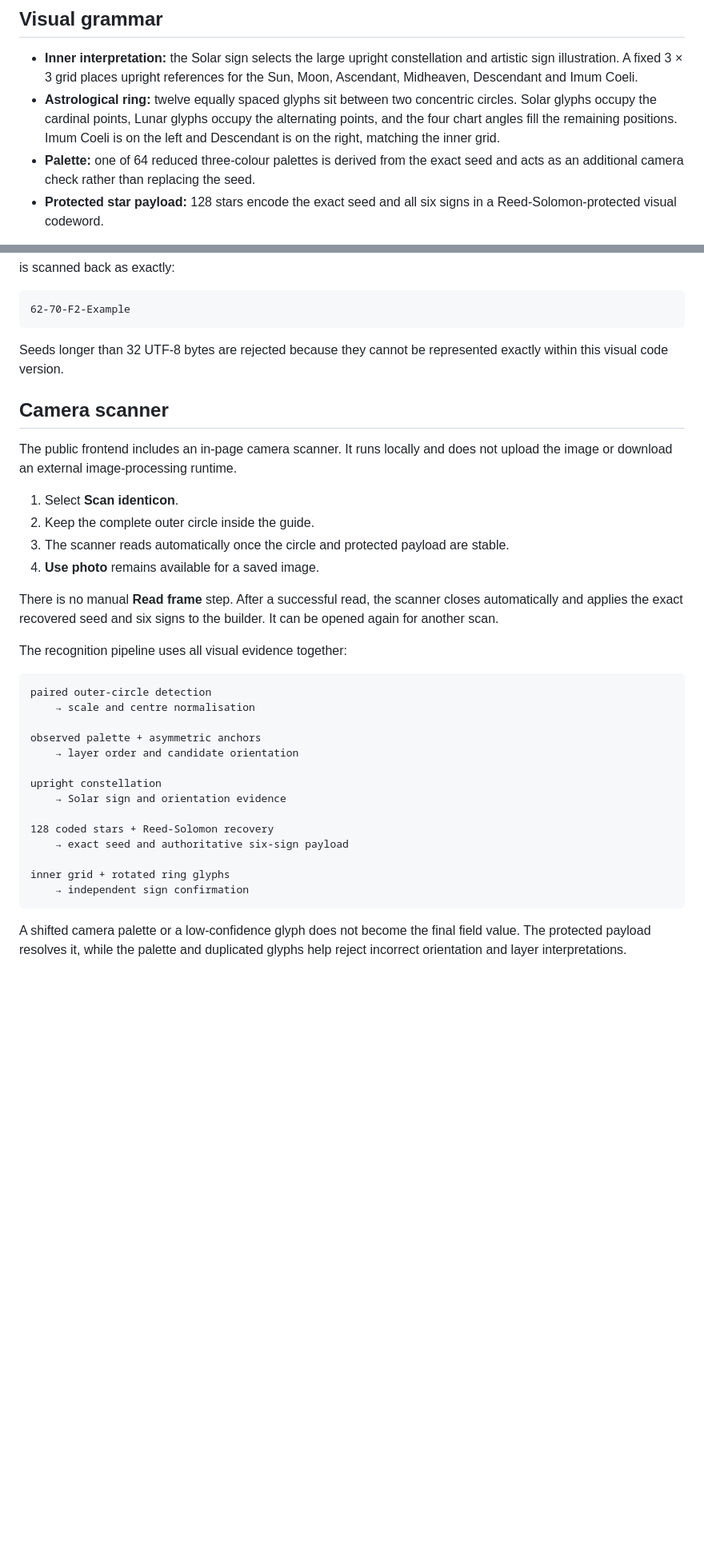
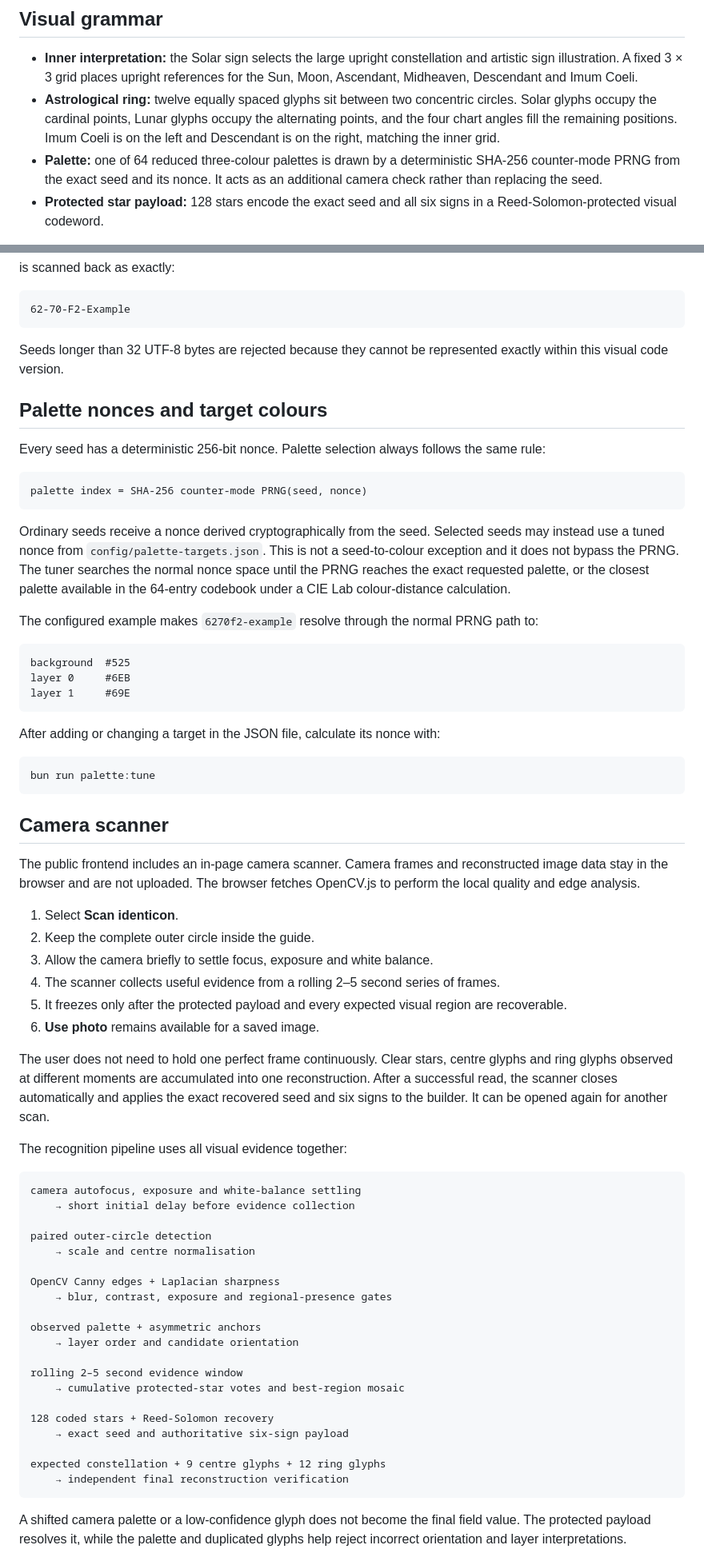
Before and after one commit to Online-Arcana/astral-identicons, a Markdown page: README.md, 2 parts joined by grey strips. Shown at 80% size. Drawn GitHub-style; blank space fills up the shorter version.

Commit message:
Document cumulative scanning and palette nonce tuning

````diff
--- a/README.md
+++ b/README.md
@@ -12,7 +12,7 @@ Each identicon is both a repeatable visual mark and a structured visual record.
 
 - **Inner interpretation:** the Solar sign selects the large upright constellation and artistic sign illustration. A fixed 3 × 3 grid places upright references for the Sun, Moon, Ascendant, Midheaven, Descendant and Imum Coeli.
 - **Astrological ring:** twelve equally spaced glyphs sit between two concentric circles. Solar glyphs occupy the cardinal points, Lunar glyphs occupy the alternating points, and the four chart angles fill the remaining positions. Imum Coeli is on the left and Descendant is on the right, matching the inner grid.
-- **Palette:** one of 64 reduced three-colour palettes is derived from the exact seed and acts as an additional camera check rather than replacing the seed.
+- **Palette:** one of 64 reduced three-colour palettes is drawn by a deterministic SHA-256 counter-mode PRNG from the exact seed and its nonce. It acts as an additional camera check rather than replacing the seed.
 - **Protected star payload:** 128 stars encode the exact seed and all six signs in a Reed-Solomon-protected visual codeword.
 
 The upright constellation and asymmetric registration stars establish orientation. The inner grid and ring independently identify the signs. The coded stars carry the authoritative recoverable payload and resolve fields whose visual glyph readings are uncertain.
@@ -47,34 +47,66 @@ is scanned back as exactly:
 
 Seeds longer than 32 UTF-8 bytes are rejected because they cannot be represented exactly within this visual code version.
 
+## Palette nonces and target colours
+
+Every seed has a deterministic 256-bit nonce. Palette selection always follows the same rule:
+
+```text
+palette index = SHA-256 counter-mode PRNG(seed, nonce)
+```
+
+Ordinary seeds receive a nonce derived cryptographically from the seed. Selected seeds may instead use a tuned nonce from `config/palette-targets.json`. This is not a seed-to-colour exception and it does not bypass the PRNG. The tuner searches the normal nonce space until the PRNG reaches the exact requested palette, or the closest palette available in the 64-entry codebook under a CIE Lab colour-distance calculation.
+
+The configured example makes `6270f2-example` resolve through the normal PRNG path to:
+
+```text
+background  #525
+layer 0     #6EB
+layer 1     #69E
+```
+
+After adding or changing a target in the JSON file, calculate its nonce with:
+
+```sh
+bun run palette:tune
+```
+
 ## Camera scanner
 
-The public frontend includes an in-page camera scanner. It runs locally and does not upload the image or download an external image-processing runtime.
+The public frontend includes an in-page camera scanner. Camera frames and reconstructed image data stay in the browser and are not uploaded. The browser fetches OpenCV.js to perform the local quality and edge analysis.
 
 1. Select **Scan identicon**.
 2. Keep the complete outer circle inside the guide.
-3. The scanner reads automatically once the circle and protected payload are stable.
-4. **Use photo** remains available for a saved image.
+3. Allow the camera briefly to settle focus, exposure and white balance.
+4. The scanner collects useful evidence from a rolling 2–5 second series of frames.
+5. It freezes only after the protected payload and every expected visual region are recoverable.
+6. **Use photo** remains available for a saved image.
 
-There is no manual **Read frame** step. After a successful read, the scanner closes automatically and applies the exact recovered seed and six signs to the builder. It can be opened again for another scan.
+The user does not need to hold one perfect frame continuously. Clear stars, centre glyphs and ring glyphs observed at different moments are accumulated into one reconstruction. After a successful read, the scanner closes automatically and applies the exact recovered seed and six signs to the builder. It can be opened again for another scan.
 
 The recognition pipeline uses all visual evidence together:
 
 ```text
+camera autofocus, exposure and white-balance settling
+    → short initial delay before evidence collection
+
 paired outer-circle detection
     → scale and centre normalisation
+
+OpenCV Canny edges + Laplacian sharpness
+    → blur, contrast, exposure and regional-presence gates
 
 observed palette + asymmetric anchors
     → layer order and candidate orientation
 
-upright constellation
-    → Solar sign and orientation evidence
+rolling 2–5 second evidence window
+    → cumulative protected-star votes and best-region mosaic
 
 128 coded stars + Reed-Solomon recovery
     → exact seed and authoritative six-sign payload
 
-inner grid + rotated ring glyphs
-    → independent sign confirmation
+expected constellation + 9 centre glyphs + 12 ring glyphs
+    → independent final reconstruction verification
 ```
 
 A shifted camera palette or a low-confidence glyph does not become the final field value. The protected payload resolves it, while the palette and duplicated glyphs help reject incorrect orientation and layer interpretations.
````
Also changed, not shown: other parts of README.md (+32 -22 lines).
